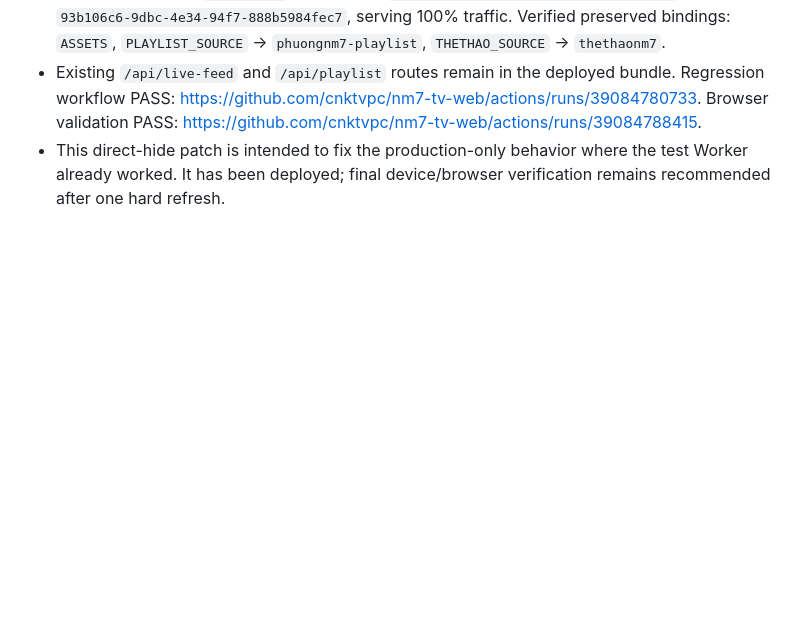
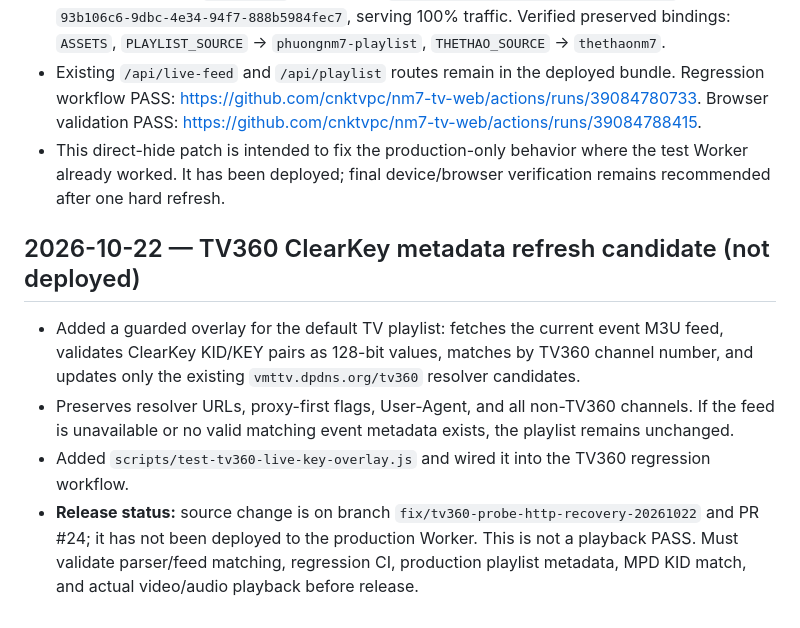
Before and after one commit to cnktvpc/nm7-tv-web, a Markdown page: README.md, the part around the change. GitHub-like rendering; blank space fills up the shorter version.

Commit message:
docs: document TV360 live-key overlay candidate status

```diff
--- a/README.md
+++ b/README.md
@@ -589,3 +589,11 @@ URL preview: https://nm7-tv-web-news-preview.phuongnm7-iptv.workers.dev/ban-tin.
 - Production Worker `nm7-tv-web` deployment `b42df3e0-0d2f-4fb1-9ef4-8f99a6252ae1`, version `93b106c6-9dbc-4e34-94f7-888b5984fec7`, serving 100% traffic. Verified preserved bindings: `ASSETS`, `PLAYLIST_SOURCE` -> `phuongnm7-playlist`, `THETHAO_SOURCE` -> `thethaonm7`.
 - Existing `/api/live-feed` and `/api/playlist` routes remain in the deployed bundle. Regression workflow PASS: https://github.com/cnktvpc/nm7-tv-web/actions/runs/39084780733. Browser validation PASS: https://github.com/cnktvpc/nm7-tv-web/actions/runs/39084788415.
 - This direct-hide patch is intended to fix the production-only behavior where the test Worker already worked. It has been deployed; final device/browser verification remains recommended after one hard refresh.
+
+
+## 2026-10-22 — TV360 ClearKey metadata refresh candidate (not deployed)
+
+- Added a guarded overlay for the default TV playlist: fetches the current event M3U feed, validates ClearKey KID/KEY pairs as 128-bit values, matches by TV360 channel number, and updates only the existing `vmttv.dpdns.org/tv360` resolver candidates.
+- Preserves resolver URLs, proxy-first flags, User-Agent, and all non-TV360 channels. If the feed is unavailable or no valid matching event metadata exists, the playlist remains unchanged.
+- Added `scripts/test-tv360-live-key-overlay.js` and wired it into the TV360 regression workflow.
+- **Release status:** source change is on branch `fix/tv360-probe-http-recovery-20261022` and PR #24; it has not been deployed to the production Worker. This is not a playback PASS. Must validate parser/feed matching, regression CI, production playlist metadata, MPD KID match, and actual video/audio playback before release.
```
